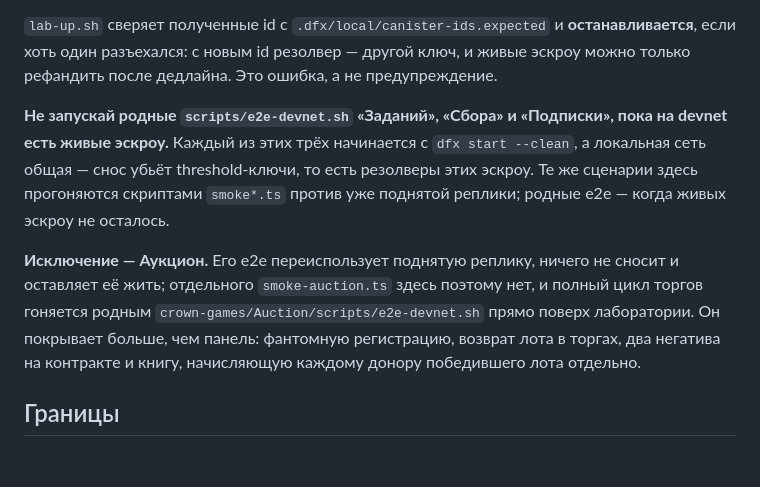
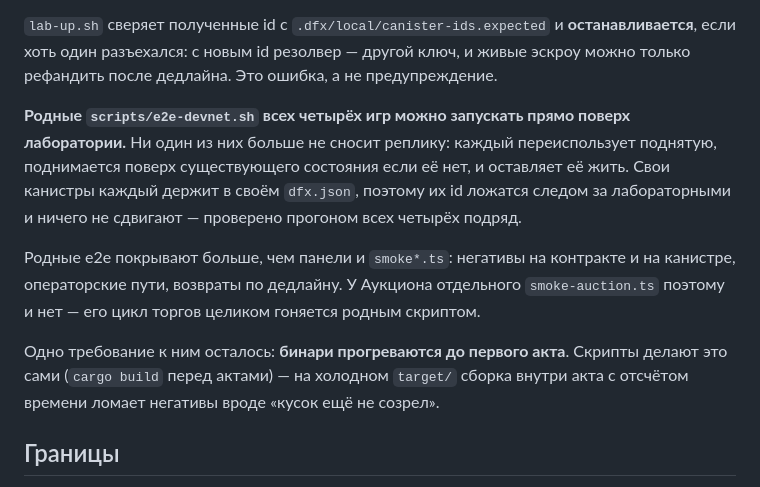
Before and after one commit to bocchisan/Crown-Lab, a Markdown page: README.md, the part around the change. GitHub-like rendering; blank space fills up the shorter version.

Commit message:
README: родные e2e больше не опасны — запрет снят
Все четыре скрипта переведены на переиспользование поднятой реплики,
поэтому запрет «не запускай родные e2e при живых эскроу» устарел
целиком. Прогнаны все четыре подряд поверх лаборатории: id канистр не
сдвинулись ни разу.

Вместо запрета записано оставшееся требование — прогрев бинарей до
первого акта с отсчётом времени; скрипты делают это сами.

Co-Authored-By: Claude Opus 4.8 (1M context) <noreply@anthropic.com>

```diff
--- a/README.md
+++ b/README.md
@@ -49,9 +49,11 @@ npm run dev             # открыть напечатанный URL
 
 `lab-up.sh` сверяет полученные id с `.dfx/local/canister-ids.expected` и **останавливается**, если хоть один разъехался: с новым id резолвер — другой ключ, и живые эскроу можно только рефандить после дедлайна. Это ошибка, а не предупреждение.
 
-**Не запускай родные `scripts/e2e-devnet.sh` «Заданий», «Сбора» и «Подписки», пока на devnet есть живые эскроу.** Каждый из этих трёх начинается с `dfx start --clean`, а локальная сеть общая — снос убьёт threshold-ключи, то есть резолверы этих эскроу. Те же сценарии здесь прогоняются скриптами `smoke*.ts` против уже поднятой реплики; родные e2e — когда живых эскроу не осталось.
+**Родные `scripts/e2e-devnet.sh` всех четырёх игр можно запускать прямо поверх лаборатории.** Ни один из них больше не сносит реплику: каждый переиспользует поднятую, поднимается поверх существующего состояния если её нет, и оставляет её жить. Свои канистры каждый держит в своём `dfx.json`, поэтому их id ложатся следом за лабораторными и ничего не сдвигают — проверено прогоном всех четырёх подряд.
 
-**Исключение — Аукцион.** Его e2e переиспользует поднятую реплику, ничего не сносит и оставляет её жить; отдельного `smoke-auction.ts` здесь поэтому нет, и полный цикл торгов гоняется родным `crown-games/Auction/scripts/e2e-devnet.sh` прямо поверх лаборатории. Он покрывает больше, чем панель: фантомную регистрацию, возврат лота в торгах, два негатива на контракте и книгу, начисляющую каждому донору победившего лота отдельно.
+Родные e2e покрывают больше, чем панели и `smoke*.ts`: негативы на контракте и на канистре, операторские пути, возвраты по дедлайну. У Аукциона отдельного `smoke-auction.ts` поэтому и нет — его цикл торгов целиком гоняется родным скриптом.
+
+Одно требование к ним осталось: **бинари прогреваются до первого акта**. Скрипты делают это сами (`cargo build` перед актами) — на холодном `target/` сборка внутри акта с отсчётом времени ломает негативы вроде «кусок ещё не созрел».
 
 ## Границы
 
```
